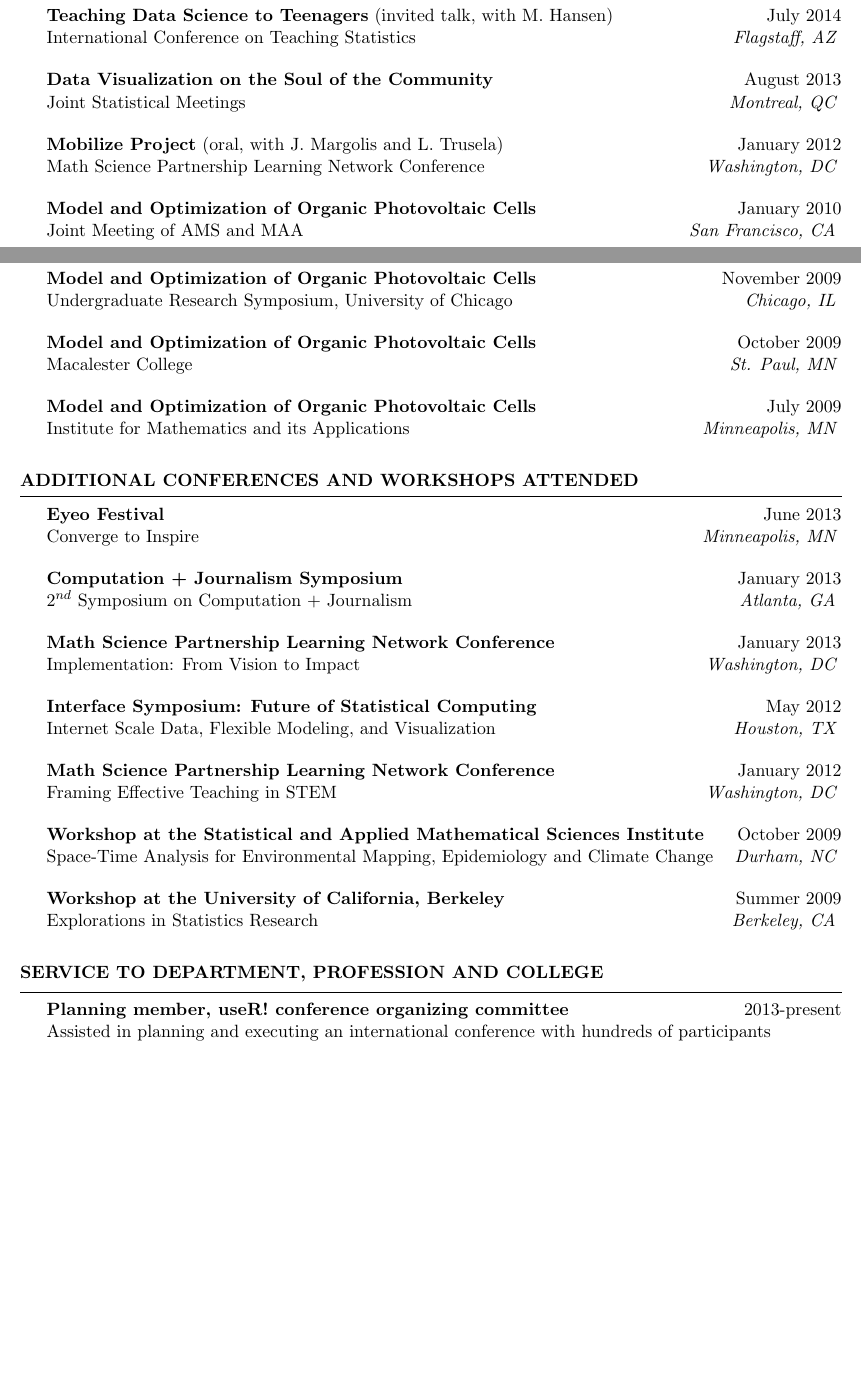
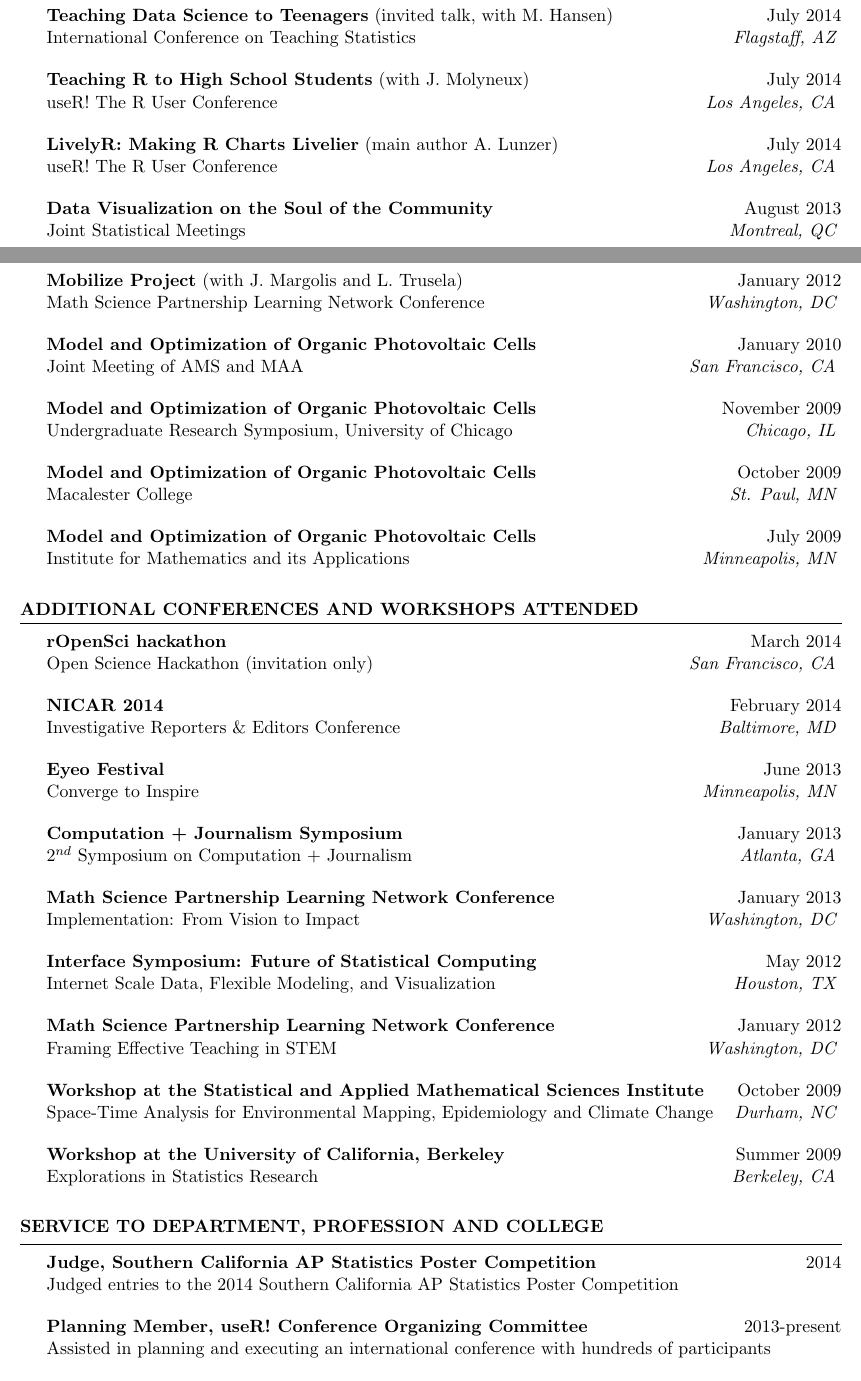
Before and after one commit to AmeliaMN/CV, a LaTeX CV (CV.tex, which reads resume.cls): two parts of pages 2 and 3 of 4 before the commit and two parts of pages 2 and 3 of 5 after it, joined at a grey line, cut so that both start at the same text, the shorter picture padded with empty space. Compiled offline with pdfLaTeX.

Commit message:
updated service section

```diff
--- a/CV.tex
+++ b/CV.tex
@@ -13,13 +13,18 @@
 \documentclass{resume} % Use the custom resume.cls style
 
 \usepackage[left=0.75in,top=0.6in,right=0.75in,bottom=0.6in]{geometry} % Document margins
-
+\usepackage{fancyhdr}
+\usepackage{lastpage}
 
 \name{Amelia A. McNamara}
 \address{amelia.mcnamara@stat.ucla.edu \\ www.stat.ucla.edu/$\sim$amelia.mcnamara}
 
+
+\pagestyle{fancy}
+\fancyhf{}
+\renewcommand{\headrulewidth}{0pt}
+\cfoot{ \thepage\ of \pageref{LastPage}}
 \begin{document}
-
 
 %----------------------------------------------------------------------------------------
 %	EDUCATION SECTION
@@ -152,10 +157,16 @@ McNamara, A. {\bf Dynamic Documents with R and knitr} (book review). {\em Journa
 \begin{sSubsection}{Teaching Data Science to Teenagers}{ (invited talk, with M. Hansen)}{July 2014}{International Conference on Teaching Statistics}{Flagstaff, AZ}
 \end{sSubsection}
 
+\begin{sSubsection}{Teaching R to High School Students}{ (with J. Molyneux)}{July 2014}{useR! The R User Conference}{Los Angeles, CA}
+\end{sSubsection}
+
+\begin{sSubsection}{LivelyR: Making R Charts Livelier}{ (main author A. Lunzer)}{July 2014}{useR! The R User Conference}{Los Angeles, CA}
+\end{sSubsection}
+
 \begin{sSubsection}{Data Visualization on the Soul of the Community}{}{August 2013}{Joint Statistical Meetings}{Montreal, QC}
 \end{sSubsection}
 
-\begin{sSubsection}{Mobilize Project}{ (oral, with J. Margolis and L. Trusela)} {January 2012}{Math Science Partnership Learning Network Conference}{Washington, DC}
+\begin{sSubsection}{Mobilize Project}{ (with J. Margolis and L. Trusela)} {January 2012}{Math Science Partnership Learning Network Conference}{Washington, DC}
 \end{sSubsection}
 
 \begin{sSubsection}{Model and Optimization of Organic Photovoltaic Cells}{}{January 2010}{Joint Meeting of AMS and MAA}{San Francisco, CA}
@@ -176,6 +187,12 @@ McNamara, A. {\bf Dynamic Documents with R and knitr} (book review). {\em Journa
 %----------------------------------------------------------------------------------------
 
 \begin{rSection}{Additional Conferences and Workshops Attended}
+
+\begin{sSubsection}{rOpenSci hackathon}{}{March 2014}{Open Science Hackathon (invitation only)}{San Francisco, CA}
+\end{sSubsection}
+
+\begin{sSubsection}{NICAR 2014}{}{February 2014}{Investigative Reporters \& Editors Conference}{Baltimore, MD}
+\end{sSubsection}
 
 \begin{sSubsection}{Eyeo Festival}{}{June 2013}{Converge to Inspire}{Minneapolis, MN}
 \end{sSubsection}
@@ -204,10 +221,13 @@ McNamara, A. {\bf Dynamic Documents with R and knitr} (book review). {\em Journa
 %----------------------------------------------------------------------------------------
 \begin{rSection}{Service to Department, Profession and College}
 
-\begin{sSubsection}{Planning member, useR! conference organizing committee}{}{2013-present}{Assisted in planning and executing an international conference with hundreds of participants}{}
+\begin{sSubsection}{Judge, Southern California AP Statistics Poster Competition}{}{2014}{Judged entries to the 2014 Southern California AP Statistics Poster Competition}{}
 \end{sSubsection}
 
-\begin{sSubsection}{Planning member, UCLA Statistics Department DataFest}{}{2012-present}{Assisted in planning and executing the annual DataFest weekend-long event for undergraduates.}{}
+\begin{sSubsection}{Planning Member, useR! Conference Organizing Committee}{}{2013-present}{Assisted in planning and executing an international conference with hundreds of participants}{}
+\end{sSubsection}
+
+\begin{sSubsection}{Planning Member, UCLA Statistics Department DataFest}{}{2012-present}{Assisted in planning and executing the annual DataFest weekend-long event for undergraduates.}{}
 \end{sSubsection}
 
 \begin{sSubsection}{Tour Coordinator, UCLA Graduate Student Orientation Planning Committee}{}{2012-2013}{Organized volunteer tour guides, prepared tour materials and checked routes. As a member of the committee, discussed general issues.}{}
--- a/resume.cls
+++ b/resume.cls
@@ -26,7 +26,7 @@
 \usepackage{array} % Required for boldface (\bf and \bfseries) tabular columns
 \usepackage{ifthen} % Required for ifthenelse statements
 
-\pagestyle{empty} % Suppress page numbers
+%\pagestyle{empty} % Suppress page numbers
 
 %----------------------------------------------------------------------------------------
 %	HEADINGS COMMANDS: Commands for printing name and address
```
Also changed, not shown: CV.tex (9 more changed lines), 4 other files.
